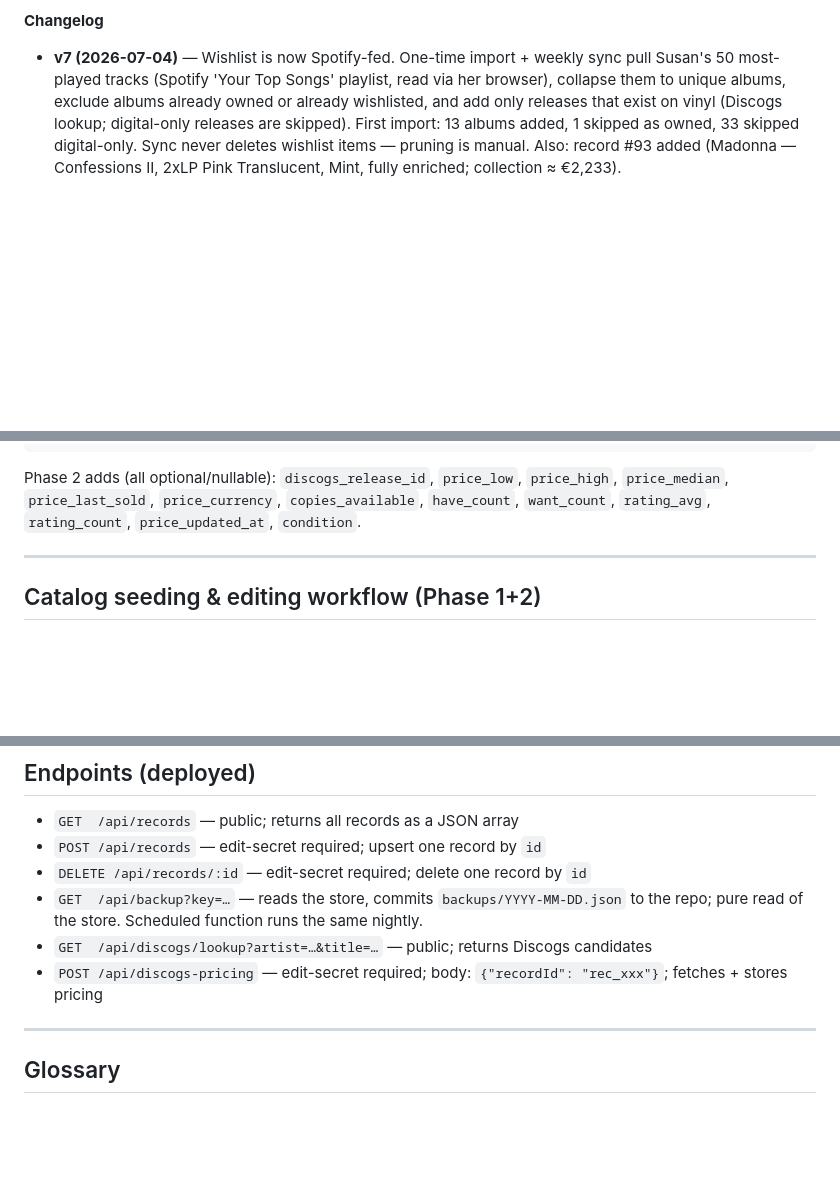
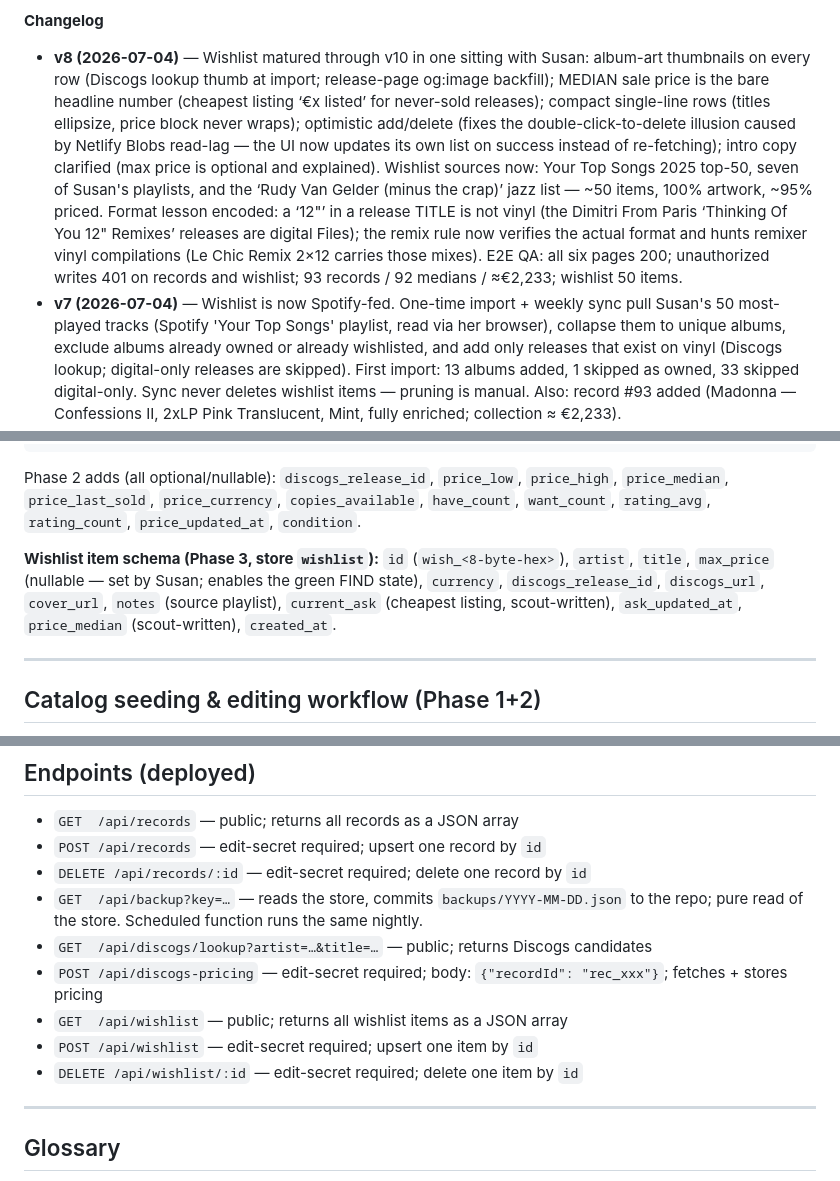
Before and after one commit to snesbitt/vinyl-scout, a Markdown page: PROJECT.md, 3 parts joined by grey strips. GitHub-like rendering; blank space fills up the shorter version.

Commit message:
docs: PROJECT.md v8 — wishlist v10, sources, schema, endpoints, QA results

```diff
--- a/PROJECT.md
+++ b/PROJECT.md
@@ -4,5 +4,6 @@
 
 **Changelog**
+- **v8 (2026-07-04)** — Wishlist matured through v10 in one sitting with Susan: album-art thumbnails on every row (Discogs lookup thumb at import; release-page og:image backfill); MEDIAN sale price is the bare headline number (cheapest listing ‘€x listed’ for never-sold releases); compact single-line rows (titles ellipsize, price block never wraps); optimistic add/delete (fixes the double-click-to-delete illusion caused by Netlify Blobs read-lag — the UI now updates its own list on success instead of re-fetching); intro copy clarified (max price is optional and explained). Wishlist sources now: Your Top Songs 2025 top-50, seven of Susan's playlists, and the ‘Rudy Van Gelder (minus the crap)’ jazz list — ~50 items, 100% artwork, ~95% priced. Format lesson encoded: a ‘12"’ in a release TITLE is not vinyl (the Dimitri From Paris ‘Thinking Of You 12" Remixes’ releases are digital Files); the remix rule now verifies the actual format and hunts remixer vinyl compilations (Le Chic Remix 2×12 carries those mixes). E2E QA: all six pages 200; unauthorized writes 401 on records and wishlist; 93 records / 92 medians / ≈€2,233; wishlist 50 items.
 - **v7 (2026-07-04)** — Wishlist is now Spotify-fed. One-time import + weekly sync pull Susan's 50 most-played tracks (Spotify 'Your Top Songs' playlist, read via her browser), collapse them to unique albums, exclude albums already owned or already wishlisted, and add only releases that exist on vinyl (Discogs lookup; digital-only releases are skipped). First import: 13 albums added, 1 skipped as owned, 33 skipped digital-only. Sync never deletes wishlist items — pruning is manual. Also: record #93 added (Madonna — Confessions II, 2xLP Pink Translucent, Mint, fully enriched; collection ≈ €2,233).
 - **v6 (2026-07-04)** — **Phase 3 shipped: Wishlist.** New `/wishlist.html` page and `/api/wishlist` function (separate Blobs store `wishlist`; GET public, POST/DELETE gated by the same edit secret; single-item operations only, per Hard Rules). Items carry artist, title, max_price, discogs_release_id, notes, and scout-written current_ask. Agentic layer (lives outside the repo, in Susan's Claude app): a weekly Claude-driven run refreshes record medians AND scans Discogs sell pages for wishlist items, flagging any ask ≤ max_price as a FIND; a daily read-only watchdog checks record count vs. latest backup, median presence, and site availability, alerting Susan on anomalies. Hard-Rules note: these are Susan-sanctioned automations (approved 2026-07-04) — enrichment writes remain single-item upserts through the gated API, and the watchdog never writes.
 - **v5 (2026-07-04)** — Median-wipe incident diagnosed and fixed. The Jul 1–2 batch enrichment run overwrote every stored median and community stat with nulls: Discogs 403-blocks Netlify's datacenter IPs, so the server-side release-page scrape always fails in production, and pricing v18 wrote its (null) scrape variables unconditionally. **Function v19:** a failed or empty scrape now preserves the record's existing enrichment; API-sourced fields (`price_low`, `copies_available`) update only when the API returns data. Full dataset restored via browser-side re-scrape: 91/92 records carry median/high/have/want/rating/last-sold (one release has no Discogs sales history at all). **UI v24/v25 + CSS v20:** gallery tiles and list rows show Low/Median/High plus Have/Want; detail modal adds the community Rating row; header shows collection value only. Collection value ≈ €2,178.21.
@@ -238,6 +239,8 @@ If ANY item is in doubt, stop and ask Susan before proceeding.
 
 Phase 2 adds (all optional/nullable): `discogs_release_id`, `price_low`, `price_high`, `price_median`, `price_last_sold`, `price_currency`, `copies_available`, `have_count`, `want_count`, `rating_avg`, `rating_count`, `price_updated_at`, `condition`.
 
+**Wishlist item schema (Phase 3, store `wishlist`):** `id` (`wish_<8-byte-hex>`), `artist`, `title`, `max_price` (nullable — set by Susan; enables the green FIND state), `currency`, `discogs_release_id`, `discogs_url`, `cover_url`, `notes` (source playlist), `current_ask` (cheapest listing, scout-written), `ask_updated_at`, `price_median` (scout-written), `created_at`.
+
 ---
 
 ## Catalog seeding & editing workflow (Phase 1+2)
@@ -266,6 +269,9 @@ No automation between chat and the site. Chat → JSON → paste → add. Every
 - `GET  /api/backup?key=…` — reads the store, commits `backups/YYYY-MM-DD.json` to the repo; pure read of the store. Scheduled function runs the same nightly.
 - `GET  /api/discogs/lookup?artist=…&title=…` — public; returns Discogs candidates
 - `POST /api/discogs-pricing` — edit-secret required; body: `{"recordId": "rec_xxx"}`; fetches + stores pricing
+- `GET  /api/wishlist` — public; returns all wishlist items as a JSON array
+- `POST /api/wishlist` — edit-secret required; upsert one item by `id`
+- `DELETE /api/wishlist/:id` — edit-secret required; delete one item by `id`
 
 ---
 
```
Also changed, not shown: other parts of PROJECT.md (+2 -1 lines).
